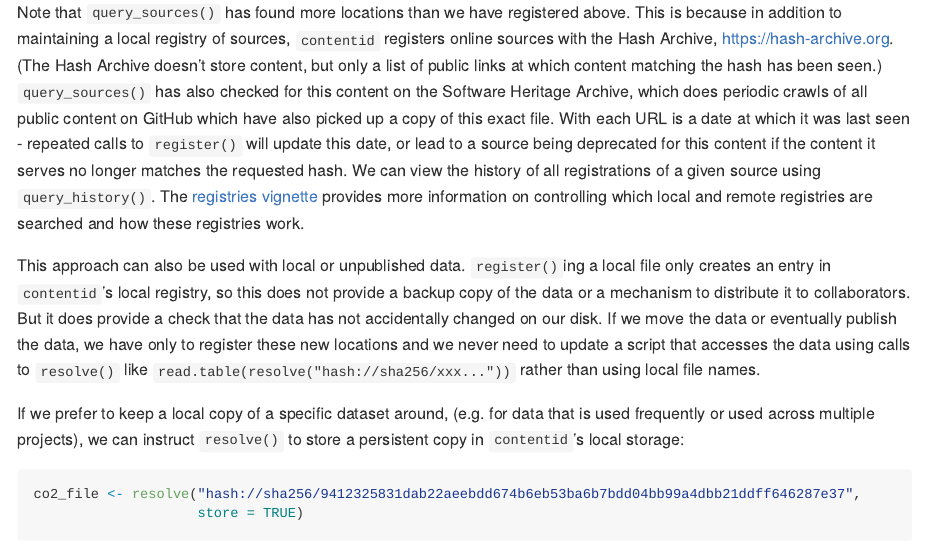
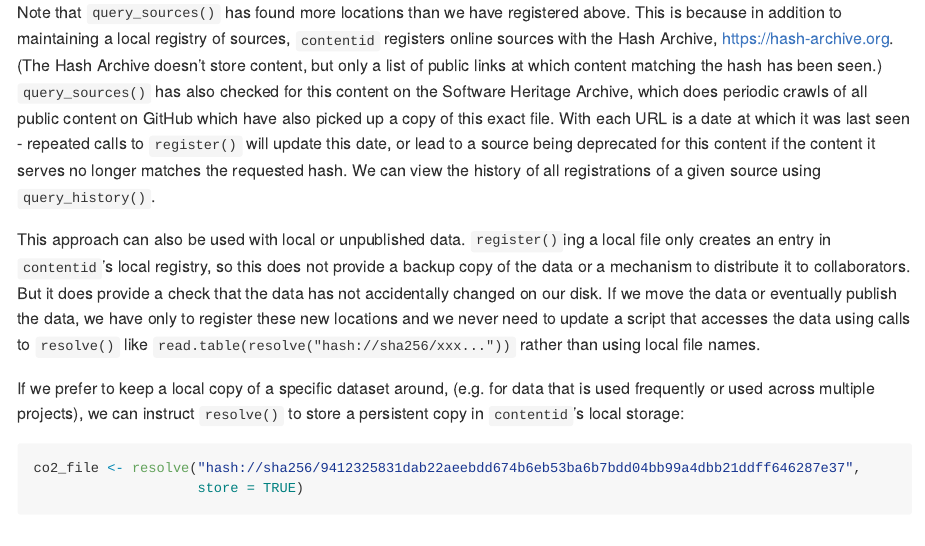
Before and after one commit to cboettig/contentid, an R Markdown document (README.Rmd): the page in a window 1100 px wide, from 2810 px down. The pictures show the output file README.md that the author committed with the source, drawn offline in the style of GitHub; long lines of code are wrapped; badge pictures from the web are left out.

Commit message:
avoid empty link

````diff
--- a/README.Rmd
+++ b/README.Rmd
@@ -112,7 +112,7 @@ We can get a better sense of this process by querying for all available sources
 query_sources("hash://sha256/9412325831dab22aeebdd674b6eb53ba6b7bdd04bb99a4dbb21ddff646287e37")
 ```
 
-Note that `query_sources()` has found more locations than we have registered above.  This is because in addition to maintaining a local registry of sources, `contentid` registers online sources with the Hash Archive, <https://hash-archive.org>. (The Hash Archive doesn't store content, but only a list of public links at which content matching the hash has been seen.)  `query_sources()` has also checked for this content on the Software Heritage Archive, which does periodic crawls of all public content on GitHub which have also picked up a copy of this exact file. With each URL is a date at which it was last seen - repeated calls to `register()` will update this date, or lead to a source being deprecated for this content if the content it serves no longer matches the requested hash. We can view the history of all registrations of a given source using `query_history()`.  The [registries vignette]() provides more information on controlling which local and remote registries are searched and how these registries work.
+Note that `query_sources()` has found more locations than we have registered above.  This is because in addition to maintaining a local registry of sources, `contentid` registers online sources with the Hash Archive, <https://hash-archive.org>. (The Hash Archive doesn't store content, but only a list of public links at which content matching the hash has been seen.)  `query_sources()` has also checked for this content on the Software Heritage Archive, which does periodic crawls of all public content on GitHub which have also picked up a copy of this exact file. With each URL is a date at which it was last seen - repeated calls to `register()` will update this date, or lead to a source being deprecated for this content if the content it serves no longer matches the requested hash. We can view the history of all registrations of a given source using `query_history()`.
 
 This approach can also be used with local or unpublished data.  `register()`ing a local file only creates an entry in `contentid`'s local registry, so this does not provide a backup copy of the data or a mechanism to distribute it to collaborators.  But it does provide a check that the data has not accidentally changed on our disk. If we move the data or eventually publish the data, we have only to register these new locations and we never need to update a script that accesses the data using calls to `resolve()` like `read.table(resolve("hash://sha256/xxx..."))` rather than using local file names.
 
````
Also changed, not shown: README.md.
